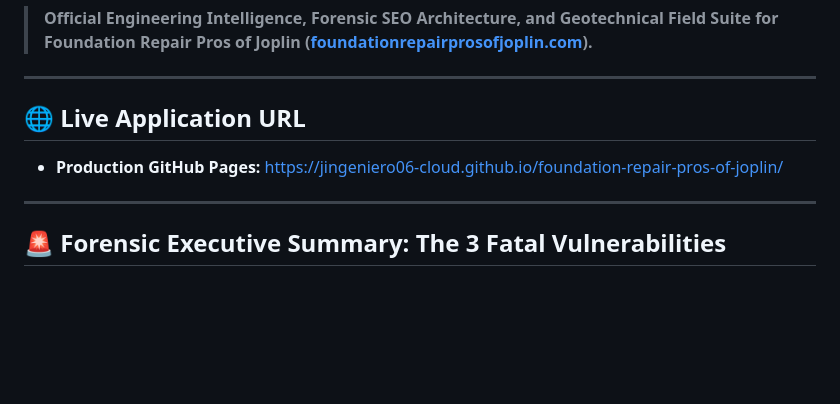
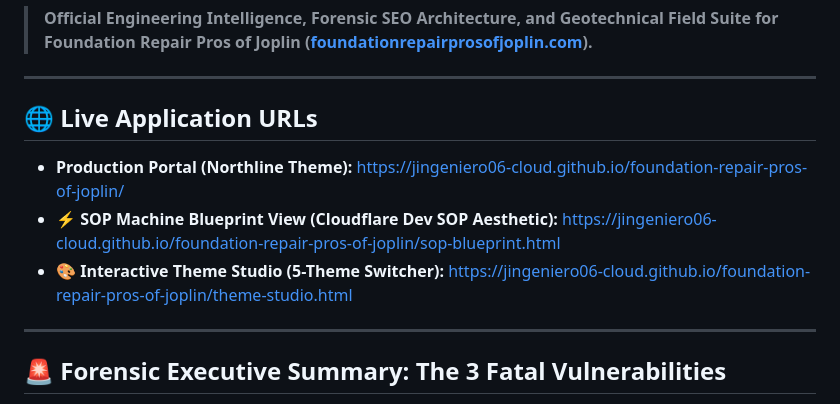
Before and after one commit to jingeniero06-cloud/foundation-repair-pros-of-joplin, a Markdown page: README.md, the part around the change. GitHub-like rendering; blank space fills up the shorter version.

Commit message:
docs: update README with SOP Machine Blueprint live link

```diff
--- a/README.md
+++ b/README.md
@@ -10,9 +10,11 @@
 
 ---
 
-## 🌐 Live Application URL
+## 🌐 Live Application URLs
 
-- **Production GitHub Pages:** [https://jingeniero06-cloud.github.io/foundation-repair-pros-of-joplin/](https://jingeniero06-cloud.github.io/foundation-repair-pros-of-joplin/)
+- **Production Portal (Northline Theme):** [https://jingeniero06-cloud.github.io/foundation-repair-pros-of-joplin/](https://jingeniero06-cloud.github.io/foundation-repair-pros-of-joplin/)
+- **⚡ SOP Machine Blueprint View (Cloudflare Dev SOP Aesthetic):** [https://jingeniero06-cloud.github.io/foundation-repair-pros-of-joplin/sop-blueprint.html](https://jingeniero06-cloud.github.io/foundation-repair-pros-of-joplin/sop-blueprint.html)
+- **🎨 Interactive Theme Studio (5-Theme Switcher):** [https://jingeniero06-cloud.github.io/foundation-repair-pros-of-joplin/theme-studio.html](https://jingeniero06-cloud.github.io/foundation-repair-pros-of-joplin/theme-studio.html)
 
 ---
 
```
